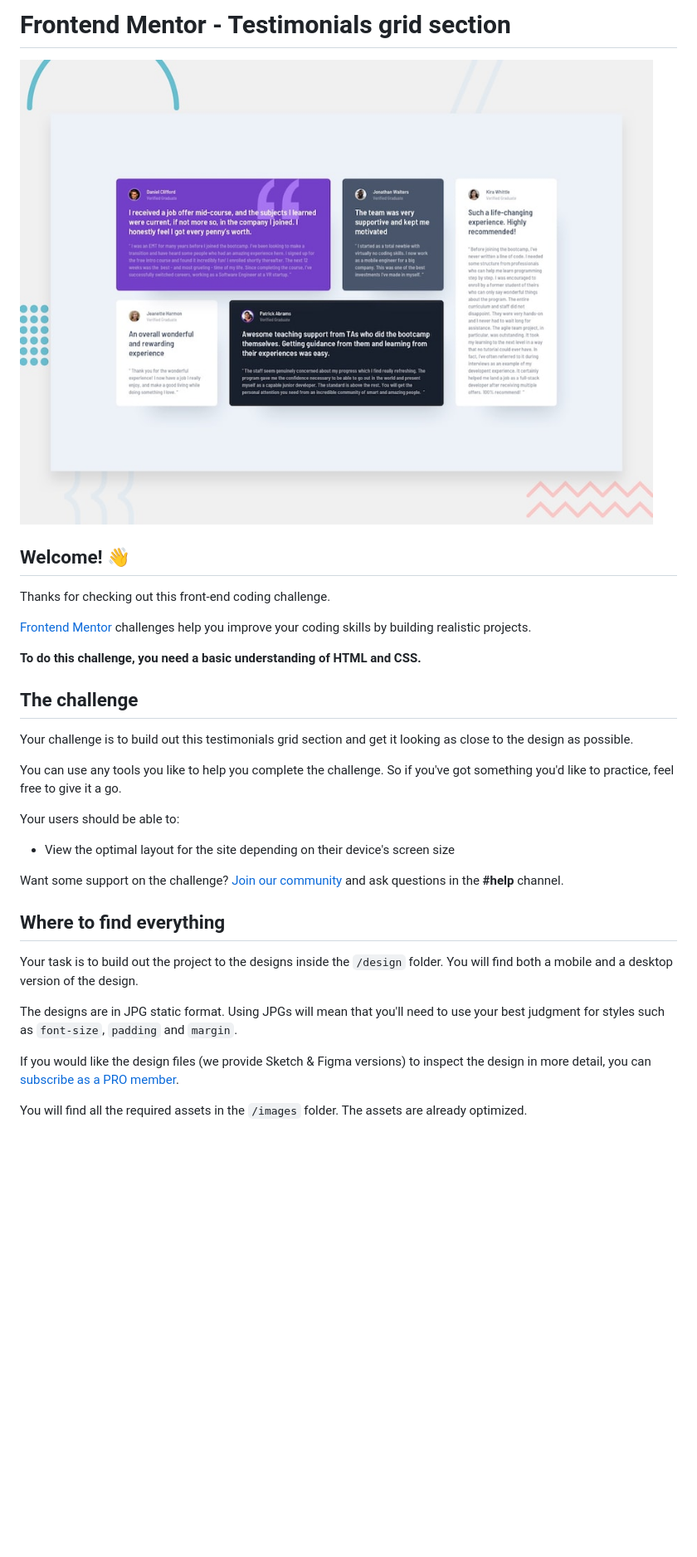
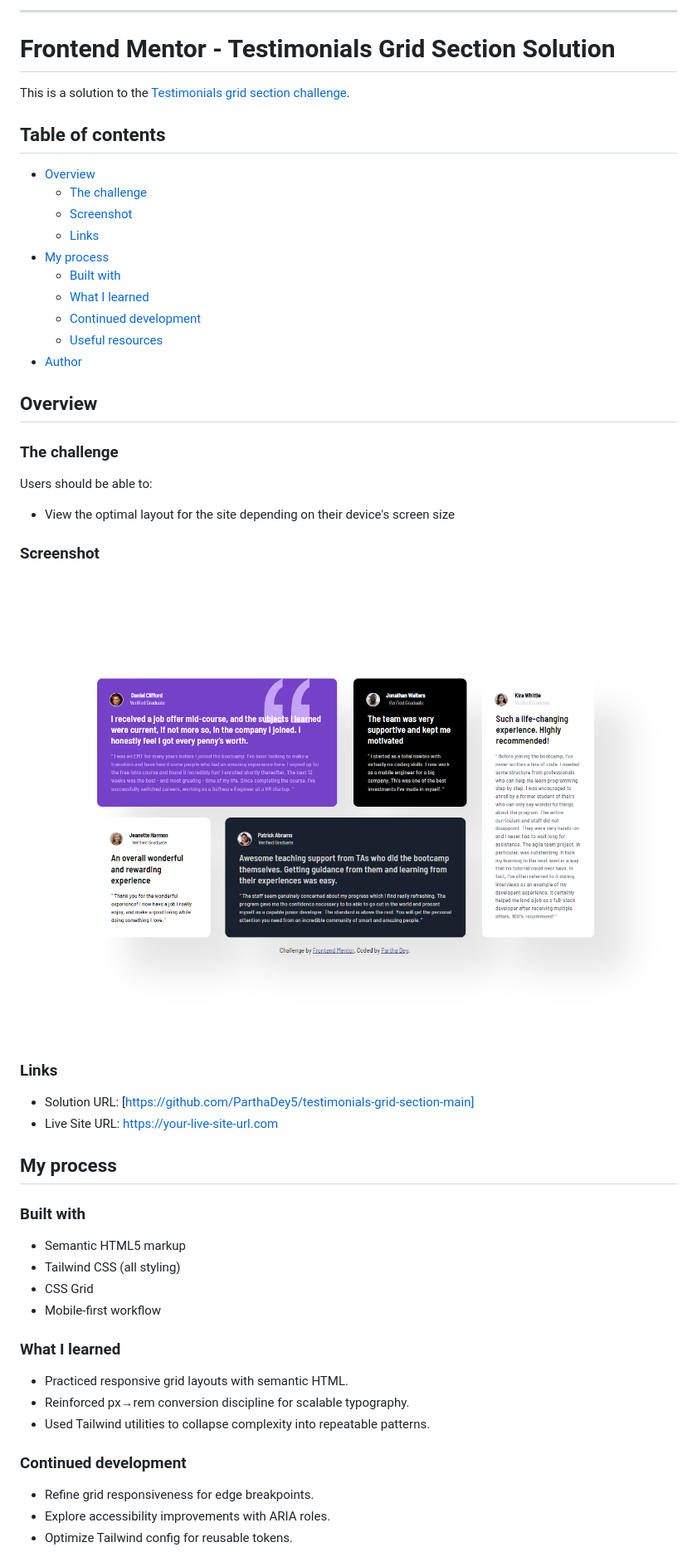
Before and after one commit to ParthaDey5/testimonials-grid-section-main, a Markdown page: README.md, the part around one of its changes. Shown at 83% size. Rendered like a GitHub page; pictures changed too: preview.jpg (deleted), preview.png (added); blank space fills up the shorter version.

```diff
--- a/README.md
+++ b/README.md
@@ -1,34 +1,49 @@
-# Frontend Mentor - Testimonials grid section
+---
 
-![Design preview for the Testimonials grid section coding challenge](./preview.jpg)
+# Frontend Mentor - Testimonials Grid Section Solution
 
-## Welcome! 👋
+This is a solution to the [Testimonials grid section challenge](https://www.frontendmentor.io/challenges/testimonials-grid-section-Nnw6J7Un7).
 
-Thanks for checking out this front-end coding challenge.
+## Table of contents
+- [Overview](#overview)
+  - [The challenge](#the-challenge)
+  - [Screenshot](#screenshot)
+  - [Links](#links)
+- [My process](#my-process)
+  - [Built with](#built-with)
+  - [What I learned](#what-i-learned)
+  - [Continued development](#continued-development)
+  - [Useful resources](#useful-resources)
+- [Author](#author)
 
-[Frontend Mentor](https://www.frontendmentor.io) challenges help you improve your coding skills by building realistic projects.
+## Overview
 
-**To do this challenge, you need a basic understanding of HTML and CSS.**
-
-## The challenge
-
-Your challenge is to build out this testimonials grid section and get it looking as close to the design as possible.
-
-You can use any tools you like to help you complete the challenge. So if you've got something you'd like to practice, feel free to give it a go.
-
-Your users should be able to:
-
+### The challenge
+Users should be able to:
 - View the optimal layout for the site depending on their device's screen size
 
-Want some support on the challenge? [Join our community](https://www.frontendmentor.io/community) and ask questions in the **#help** channel.
+### Screenshot
+![](./preview.png)
 
-## Where to find everything
+### Links
+- Solution URL: [https://github.com/ParthaDey5/testimonials-grid-section-main]
+- Live Site URL: [https://your-live-site-url.com](https://your-live-site-url.com)
 
-Your task is to build out the project to the designs inside the `/design` folder. You will find both a mobile and a desktop version of the design.
+## My process
 
-The designs are in JPG static format. Using JPGs will mean that you'll need to use your best judgment for styles such as `font-size`, `padding` and `margin`.
+### Built with
+- Semantic HTML5 markup
+- Tailwind CSS (all styling)
+- CSS Grid
+- Mobile-first workflow
 
-If you would like the design files (we provide Sketch & Figma versions) to inspect the design in more detail, you can [subscribe as a PRO member](https://www.frontendmentor.io/pro).
+### What I learned
+- Practiced responsive grid layouts with semantic HTML.
+- Reinforced px→rem conversion discipline for scalable typography.
+- Used Tailwind utilities to collapse complexity into repeatable patterns.
 
-You will find all the required assets in the `/images` folder. The assets are already optimized.
+### Continued development
+- Refine grid responsiveness for edge breakpoints.
+- Explore accessibility improvements with ARIA roles.
+- Optimize Tailwind config for reusable tokens.
 
```
Also changed, not shown: other parts of README.md (+7 -55 lines), README-template.md (deleted, +0 -110 lines), 1 other file.
